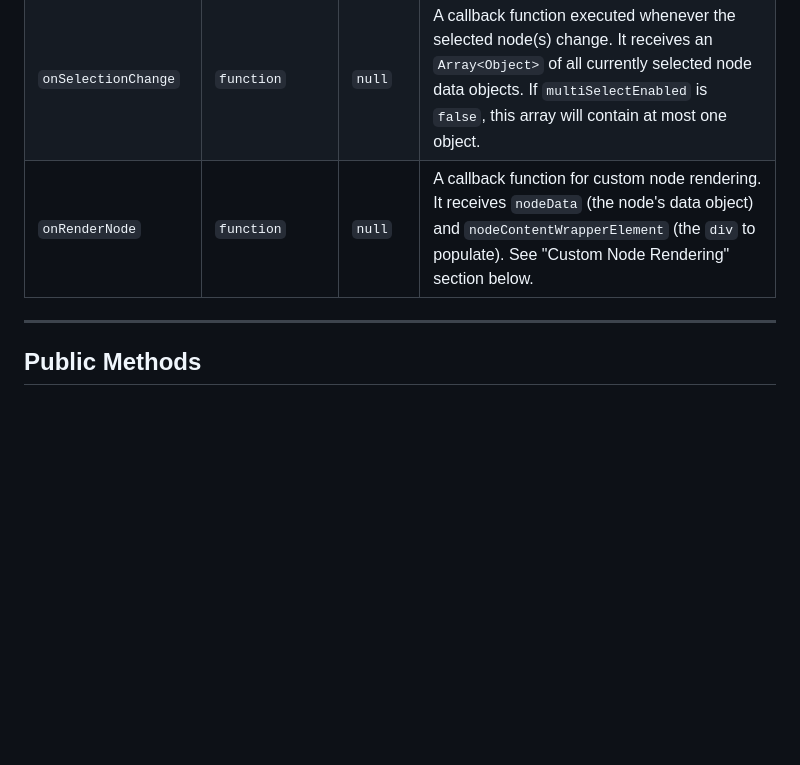
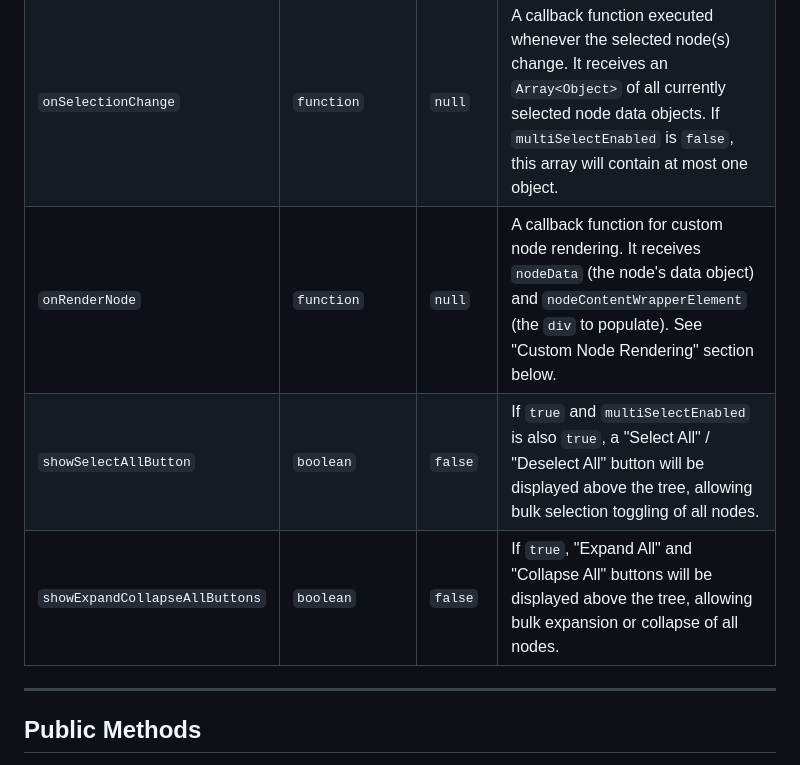
Before and after one commit to stefaneichert/quercus.js, a Markdown page: README.md, the part around the change. GitHub-like rendering; blank space fills up the shorter version.

```diff
--- a/README.md
+++ b/README.md
@@ -138,7 +138,9 @@ const tree2 = new Treeview({
 | `initiallyExpanded` | `boolean`     | `false`     | If `true`, all nodes will be expanded on initial load.                                                                                                                                                                                                                                                        |
 | `multiSelectEnabled` | `boolean`    | `false`     | If `true`, clicking a node's text will toggle its selection (add to or remove from selection). If `false`, clicking a node will deselect all other nodes and select only the clicked one.                                                                                                                           |
 | `onSelectionChange` | `function`    | `null`      | A callback function executed whenever the selected node(s) change. It receives an `Array<Object>` of all currently selected node data objects. If `multiSelectEnabled` is `false`, this array will contain at most one object. |
-| `onRenderNode` | `function`    | `null`      | A callback function for custom node rendering. It receives `nodeData` (the node's data object) and `nodeContentWrapperElement` (the `div` to populate). See "Custom Node Rendering" section below.|
+| `onRenderNode`      | `function`    | `null`      | A callback function for custom node rendering. It receives `nodeData` (the node's data object) and `nodeContentWrapperElement` (the `div` to populate). See "Custom Node Rendering" section below. |
+| `showSelectAllButton` | `boolean`   | `false`     | If `true` and `multiSelectEnabled` is also `true`, a "Select All" / "Deselect All" button will be displayed above the tree, allowing bulk selection toggling of all nodes. |
+| `showExpandCollapseAllButtons` | `boolean` | `false` | If `true`, "Expand All" and "Collapse All" buttons will be displayed above the tree, allowing bulk expansion or collapse of all nodes. |
 
 
 ---
```
